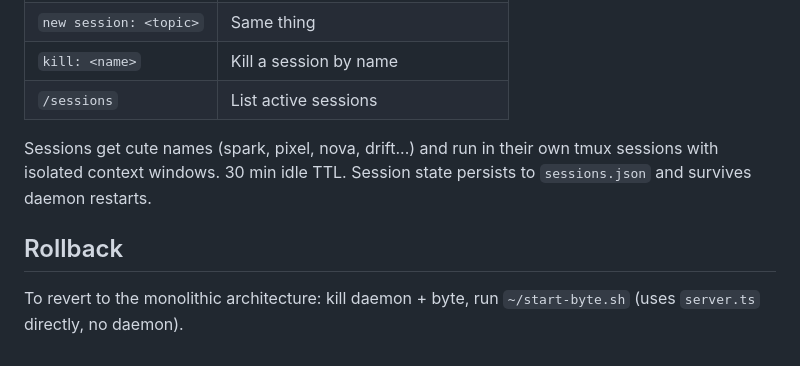
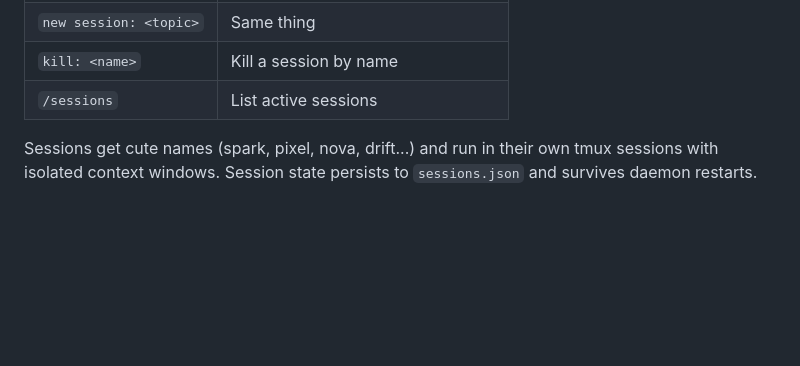
Before and after one commit to Koha101/hydra, a Markdown page: README.md, the part around the change. GitHub-like rendering; blank space fills up the shorter version.

Commit message:
Remove rollback section, consolidate start-byte.sh
Co-Authored-By: Claude Opus 4.6 (1M context) <noreply@anthropic.com>

```diff
--- a/README.md
+++ b/README.md
@@ -127,8 +127,4 @@ Same path for attachments on historical messages found via `fetch_messages`
 | `kill: <name>` | Kill a session by name |
 | `/sessions` | List active sessions |
 
-Sessions get cute names (spark, pixel, nova, drift...) and run in their own tmux sessions with isolated context windows. 30 min idle TTL. Session state persists to `sessions.json` and survives daemon restarts.
-
-## Rollback
-
-To revert to the monolithic architecture: kill daemon + byte, run `~/start-byte.sh` (uses `server.ts` directly, no daemon).
+Sessions get cute names (spark, pixel, nova, drift...) and run in their own tmux sessions with isolated context windows. Session state persists to `sessions.json` and survives daemon restarts.
```
